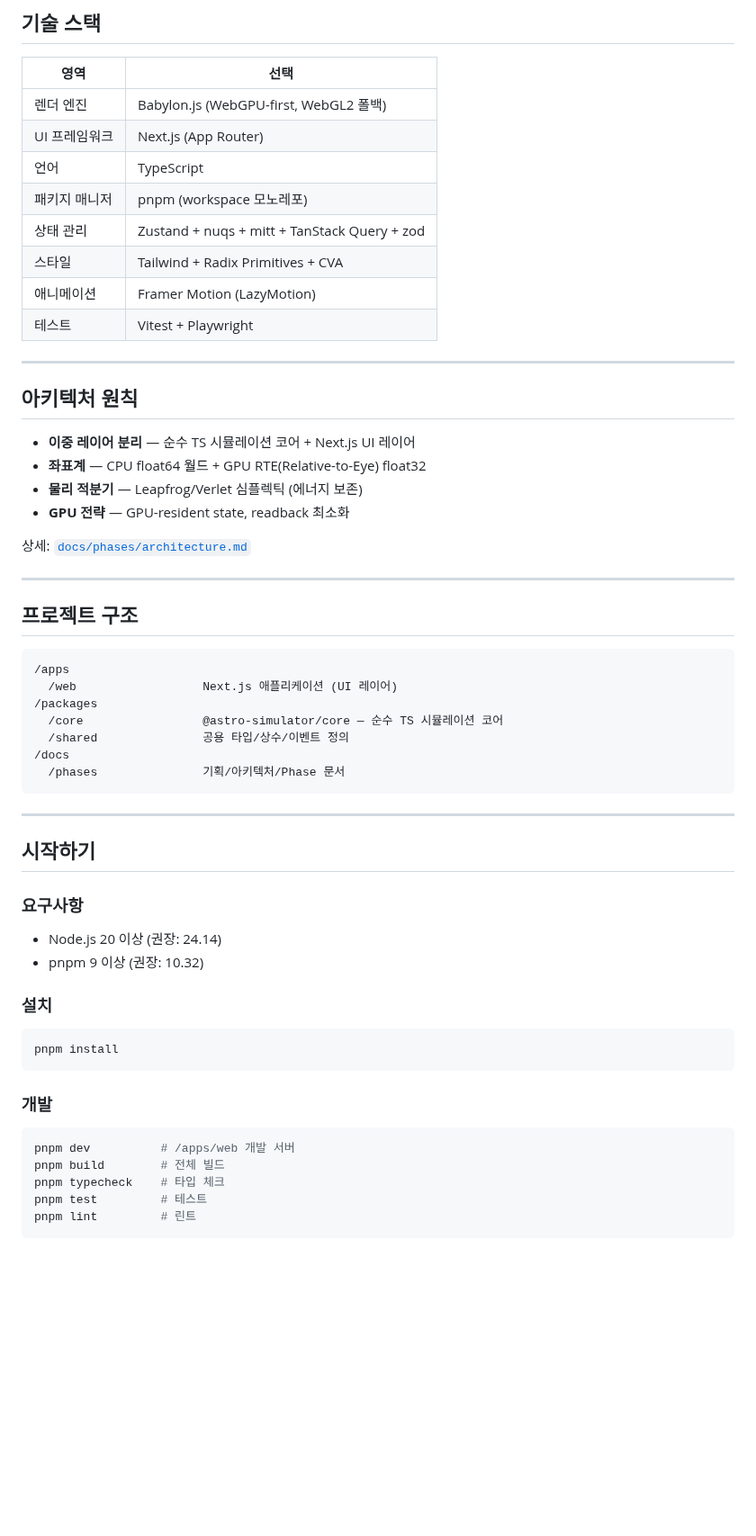
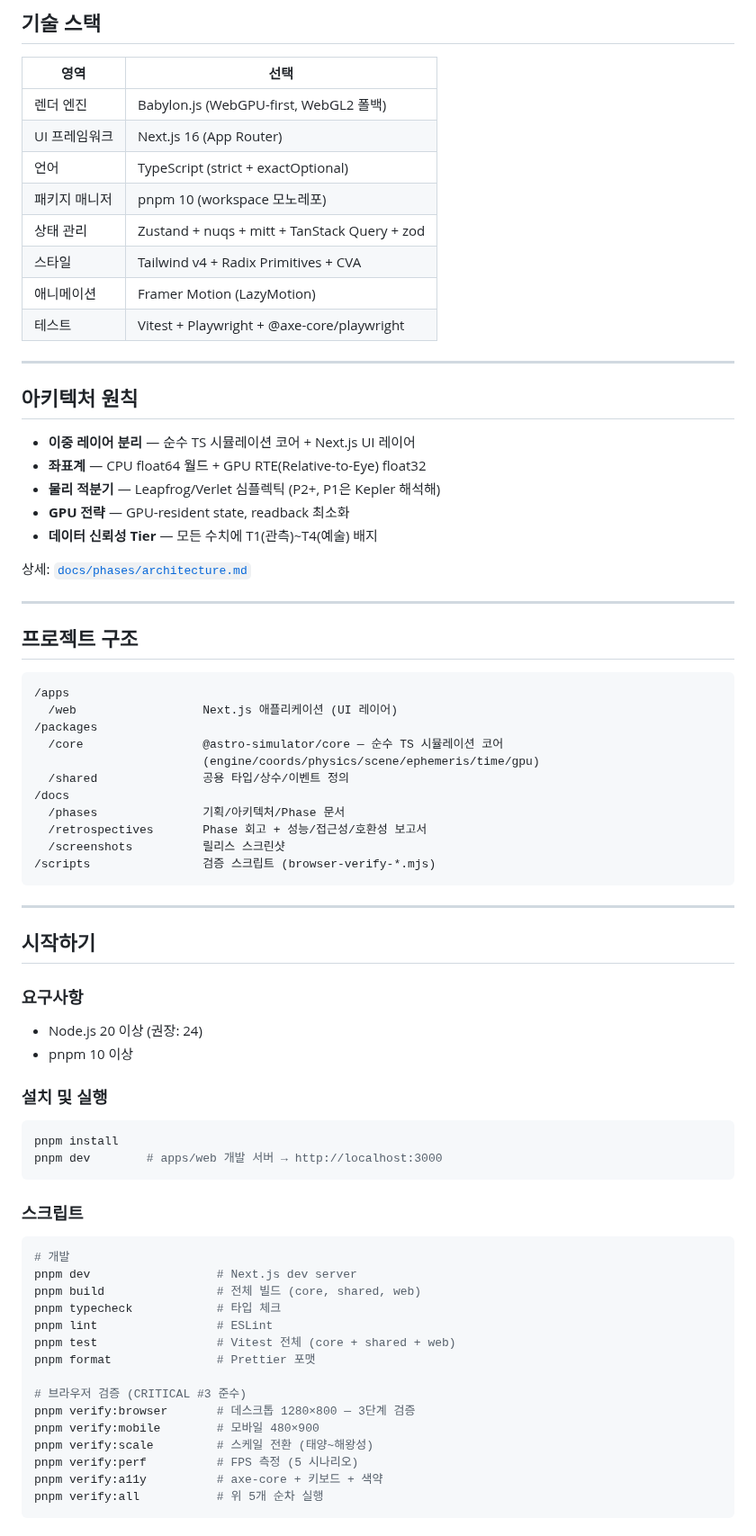
Before and after one commit to coseo12/astro-simulator, a Markdown page: README.md, the part around one of its changes. Shown at 90% size. Drawn GitHub-style; blank space fills up the shorter version.

````diff
--- a/README.md
+++ b/README.md
@@ -20,13 +39,13 @@
 | 영역          | 선택                                         |
 | ------------- | -------------------------------------------- |
 | 렌더 엔진     | Babylon.js (WebGPU-first, WebGL2 폴백)       |
-| UI 프레임워크 | Next.js (App Router)                         |
-| 언어          | TypeScript                                   |
-| 패키지 매니저 | pnpm (workspace 모노레포)                    |
+| UI 프레임워크 | Next.js 16 (App Router)                      |
+| 언어          | TypeScript (strict + exactOptional)          |
+| 패키지 매니저 | pnpm 10 (workspace 모노레포)                 |
 | 상태 관리     | Zustand + nuqs + mitt + TanStack Query + zod |
-| 스타일        | Tailwind + Radix Primitives + CVA            |
+| 스타일        | Tailwind v4 + Radix Primitives + CVA         |
 | 애니메이션    | Framer Motion (LazyMotion)                   |
-| 테스트        | Vitest + Playwright                          |
+| 테스트        | Vitest + Playwright + @axe-core/playwright   |
 
 ---
 
@@ -34,8 +53,9 @@
 
 - **이중 레이어 분리** — 순수 TS 시뮬레이션 코어 + Next.js UI 레이어
 - **좌표계** — CPU float64 월드 + GPU RTE(Relative-to-Eye) float32
-- **물리 적분기** — Leapfrog/Verlet 심플렉틱 (에너지 보존)
+- **물리 적분기** — Leapfrog/Verlet 심플렉틱 (P2+, P1은 Kepler 해석해)
 - **GPU 전략** — GPU-resident state, readback 최소화
+- **데이터 신뢰성 Tier** — 모든 수치에 T1(관측)~T4(예술) 배지
 
 상세: [`docs/phases/architecture.md`](./docs/phases/architecture.md)
 
@@ -48,9 +68,13 @@
   /web                  Next.js 애플리케이션 (UI 레이어)
 /packages
   /core                 @astro-simulator/core — 순수 TS 시뮬레이션 코어
+                        (engine/coords/physics/scene/ephemeris/time/gpu)
   /shared               공용 타입/상수/이벤트 정의
 /docs
   /phases               기획/아키텍처/Phase 문서
+  /retrospectives       Phase 회고 + 성능/접근성/호환성 보고서
+  /screenshots          릴리스 스크린샷
+/scripts                검증 스크립트 (browser-verify-*.mjs)
 ```
 
 ---
@@ -59,21 +83,32 @@
 
 ### 요구사항
 
-- Node.js 20 이상 (권장: 24.14)
-- pnpm 9 이상 (권장: 10.32)
+- Node.js 20 이상 (권장: 24)
+- pnpm 10 이상
 
-### 설치
+### 설치 및 실행
 
 ```bash
 pnpm install
+pnpm dev        # apps/web 개발 서버 → http://localhost:3000
 ```
 
-### 개발
+### 스크립트
 
 ```bash
-pnpm dev          # /apps/web 개발 서버
-pnpm build        # 전체 빌드
-pnpm typecheck    # 타입 체크
-pnpm test         # 테스트
-pnpm lint         # 린트
+# 개발
+pnpm dev                  # Next.js dev server
+pnpm build                # 전체 빌드 (core, shared, web)
+pnpm typecheck            # 타입 체크
+pnpm lint                 # ESLint
+pnpm test                 # Vitest 전체 (core + shared + web)
+pnpm format               # Prettier 포맷
+
+# 브라우저 검증 (CRITICAL #3 준수)
+pnpm verify:browser       # 데스크톱 1280×800 — 3단계 검증
+pnpm verify:mobile        # 모바일 480×900
+pnpm verify:scale         # 스케일 전환 (태양~해왕성)
+pnpm verify:perf          # FPS 측정 (5 시나리오)
+pnpm verify:a11y          # axe-core + 키보드 + 색약
+pnpm verify:all           # 위 5개 순차 실행
 ```
````
Also changed, not shown: other parts of README.md (+61 -2 lines), CHANGELOG.md (added, +64 -0 lines), docs/retrospectives/P1-retrospective.md (added, +88 -0 lines), docs/screenshots/01-solar-system.png (added), docs/screenshots/02-earth-focus.png (added), docs/screenshots/03-neptune.png (added), docs/screenshots/04-mobile.png (added).
